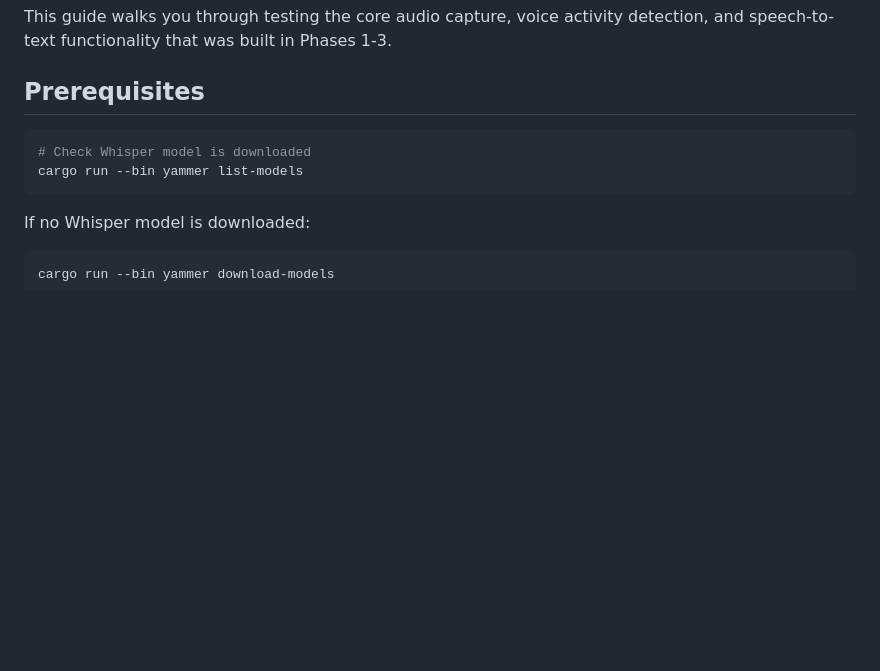
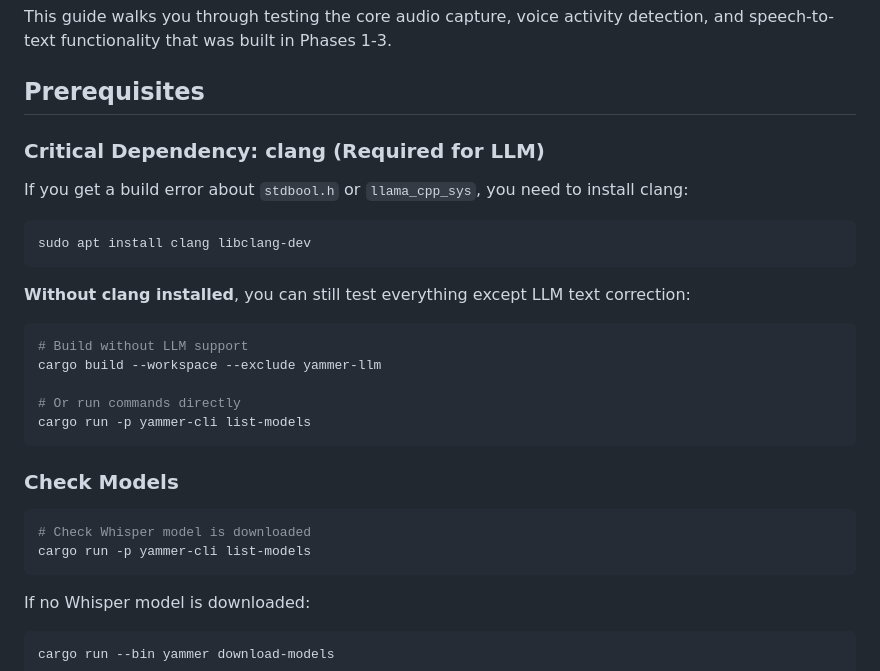
Before and after one commit to andynu/yammer, a Markdown page: AUDIO_TESTING.md, the part around the change. Rendered like a GitHub page; blank space fills up the shorter version.

Commit message:
Add prominent clang dependency warning and workaround
- Add clear instructions for clang installation at top of guide
- Provide workaround: build with --exclude yammer-llm
- Alternative command format: cargo run -p yammer-cli
- Explain what works/doesn't work without clang

````diff
--- a/AUDIO_TESTING.md
+++ b/AUDIO_TESTING.md
@@ -4,9 +4,29 @@ This guide walks you through testing the core audio capture, voice activity dete
 
 ## Prerequisites
 
+### Critical Dependency: clang (Required for LLM)
+
+If you get a build error about `stdbool.h` or `llama_cpp_sys`, you need to install clang:
+
+```bash
+sudo apt install clang libclang-dev
+```
+
+**Without clang installed**, you can still test everything except LLM text correction:
+
+```bash
+# Build without LLM support
+cargo build --workspace --exclude yammer-llm
+
+# Or run commands directly
+cargo run -p yammer-cli list-models
+```
+
+### Check Models
+
 ```bash
 # Check Whisper model is downloaded
-cargo run --bin yammer list-models
+cargo run -p yammer-cli list-models
 ```
 
 If no Whisper model is downloaded:
````
